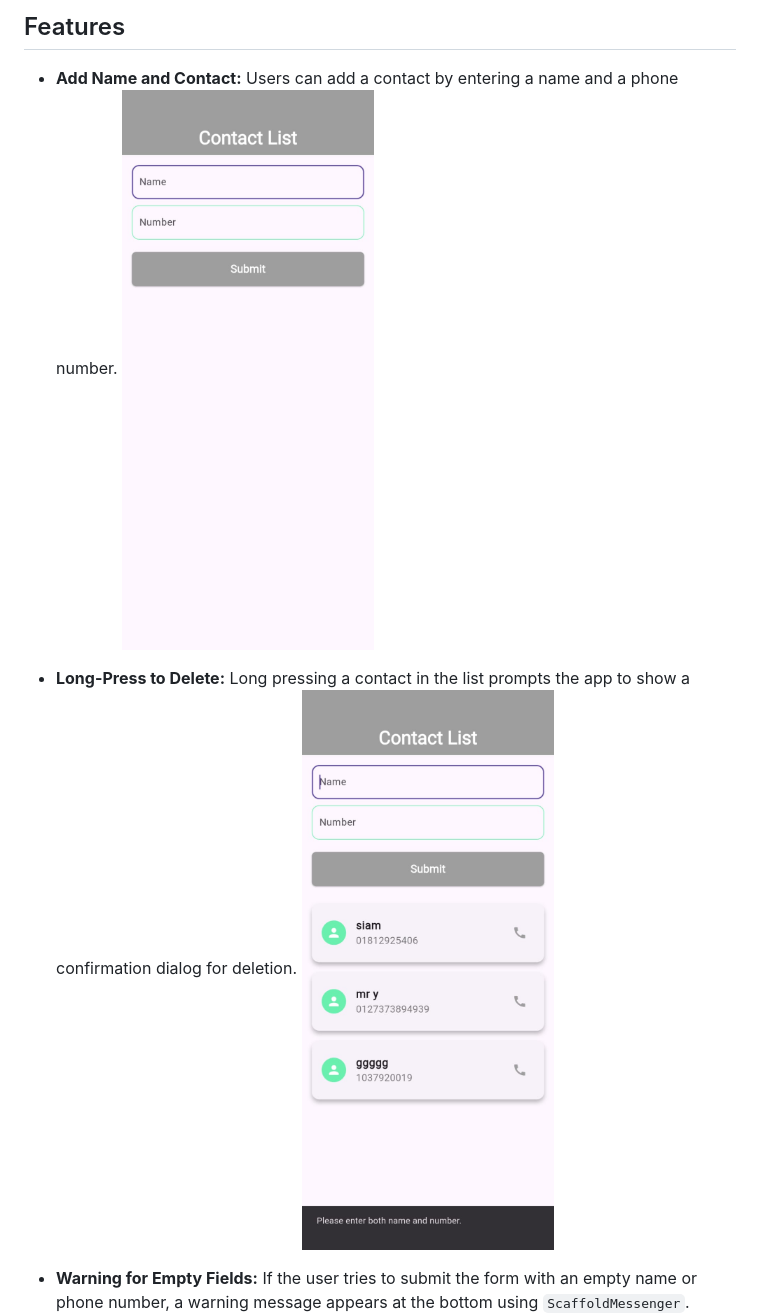
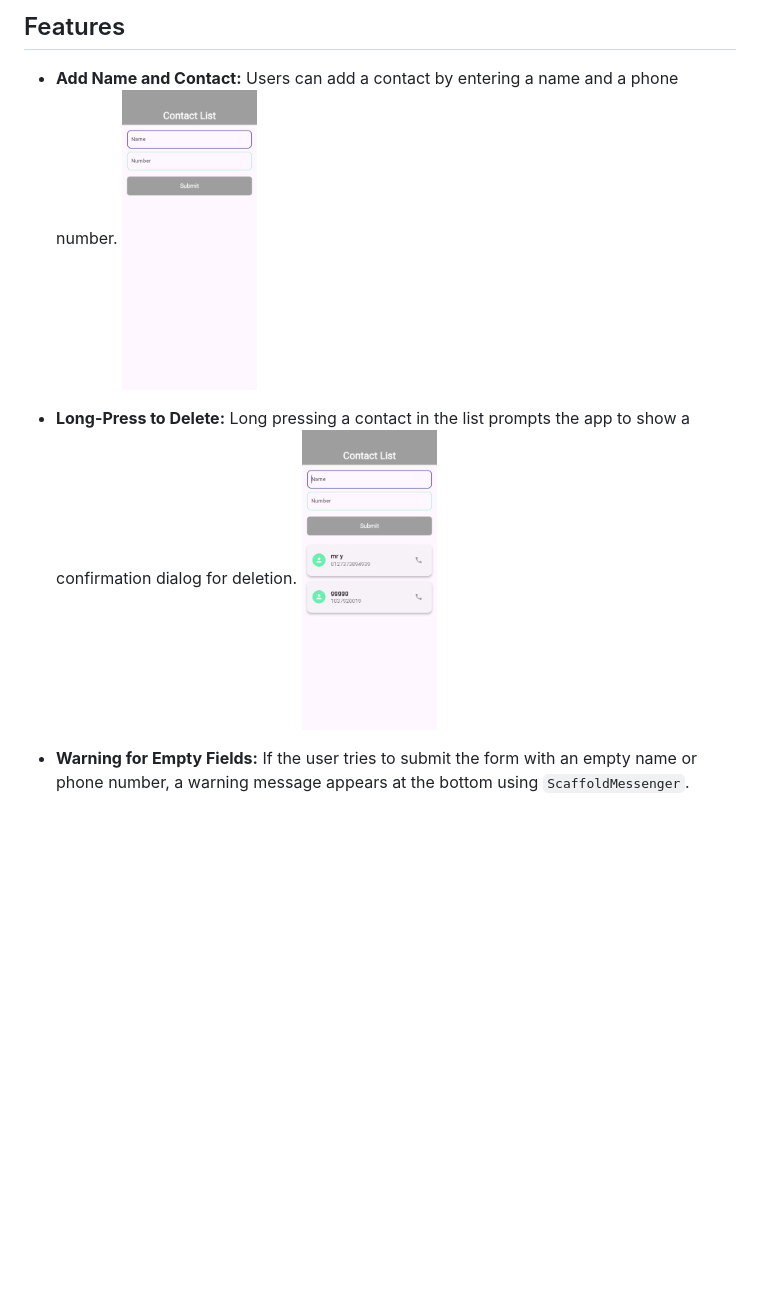
Before and after one commit to siambhuiyan/contactListFlutterApp, a Markdown page: README.md, the part around the change printed below. Rendered like a GitHub page; pictures changed too: assets/afterAddingContact.jpg, assets/afterDelete.jpg, assets/home.jpg (added); blank space fills up the shorter version.

```diff
--- a/README.md
+++ b/README.md
@@ -7,9 +7,9 @@ A simple Flutter app to manage contacts. Users can add contacts (name and phone
 ## Features
 
 - **Add Name and Contact:** Users can add a contact by entering a name and a phone number.
-  ![Add Name and Contact](assets/homeEmptyScreen.jpg)
+  ![Add Name and Contact](assets/home.jpg)
 
 - **Long-Press to Delete:** Long pressing a contact in the list prompts the app to show a confirmation dialog for deletion.
-  ![Long Press to Delete](assets/afterAddingContact.jpg)
+  ![Long Press to Delete](assets/afterDelete.jpg)
 
 - **Warning for Empty Fields:** If the user tries to submit the form with an empty name or phone number, a warning message appears at the bottom using `ScaffoldMessenger`.
```
Also changed, not shown: other parts of README.md (+2 -2 lines), assets/DeleteConfirmation.jpg (deleted), assets/deleteConfirmationDialogue.jpg (added).
